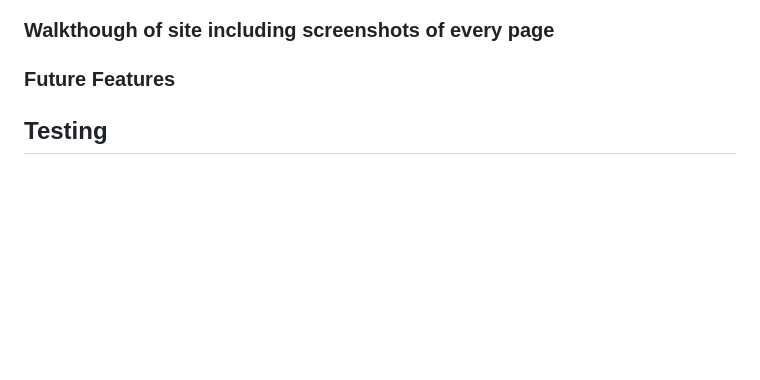
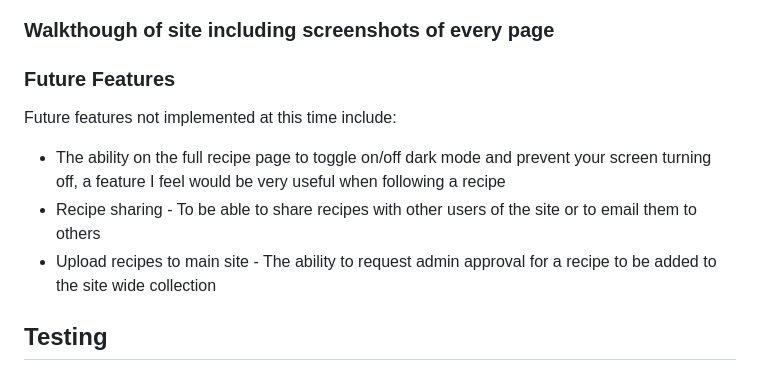
Before and after one commit to rachbry/recipme-django-cookbook, a Markdown page: README.md, the part around the change printed below. GitHub-like rendering; blank space fills up the shorter version.

```diff
--- a/README.md
+++ b/README.md
@@ -147,6 +154,10 @@ Front End CRUD will be available to add / edit recipes for logged in users.  The
 ### Walkthough of site including screenshots of every page
 
 ### Future Features
+Future features not implemented at this time include:
+- The ability on the full recipe page to toggle on/off dark mode and prevent your screen turning off, a feature I feel would be very useful when following a recipe
+- Recipe sharing - To be able to share recipes with other users of the site or to email them to others
+- Upload recipes to main site - The ability to request admin approval for a recipe to be added to the site wide collection
 
 ## Testing
 ### Validation Testing
```
Also changed, not shown: other parts of README.md (+19 -12 lines).
